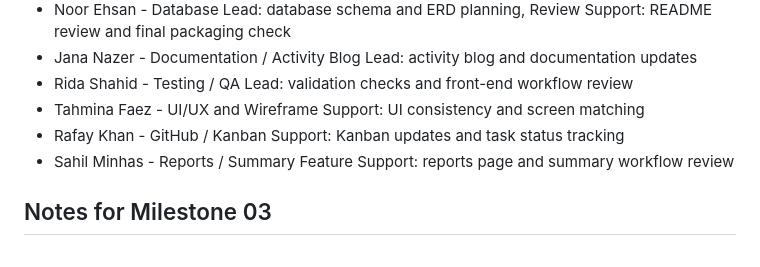
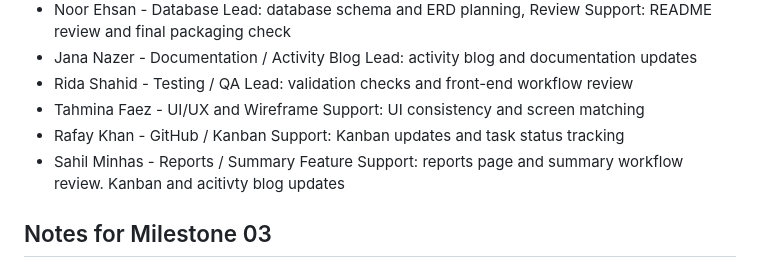
Before and after one commit to Thesopan/budgetbridge-expense-tracker, a Markdown page: README.md, the part around the change. Rendered like a GitHub page.

Commit message:
Revise Sahil Minhas's role in README
Updated Sahil Minhas's role description to include Kanban and activity blog updates.

```diff
--- a/README.md
+++ b/README.md
@@ -134,7 +134,7 @@ docs/milestone02-database-design.pdf
 - Rida Shahid - Testing / QA Lead: validation checks and front-end workflow review
 - Tahmina Faez - UI/UX and Wireframe Support: UI consistency and screen matching
 - Rafay Khan - GitHub / Kanban Support: Kanban updates and task status tracking
-- Sahil Minhas - Reports / Summary Feature Support: reports page and summary workflow review
+- Sahil Minhas - Reports / Summary Feature Support: reports page and summary workflow review. Kanban and acitivty blog updates
 
 ## Notes for Milestone 03
 
```
